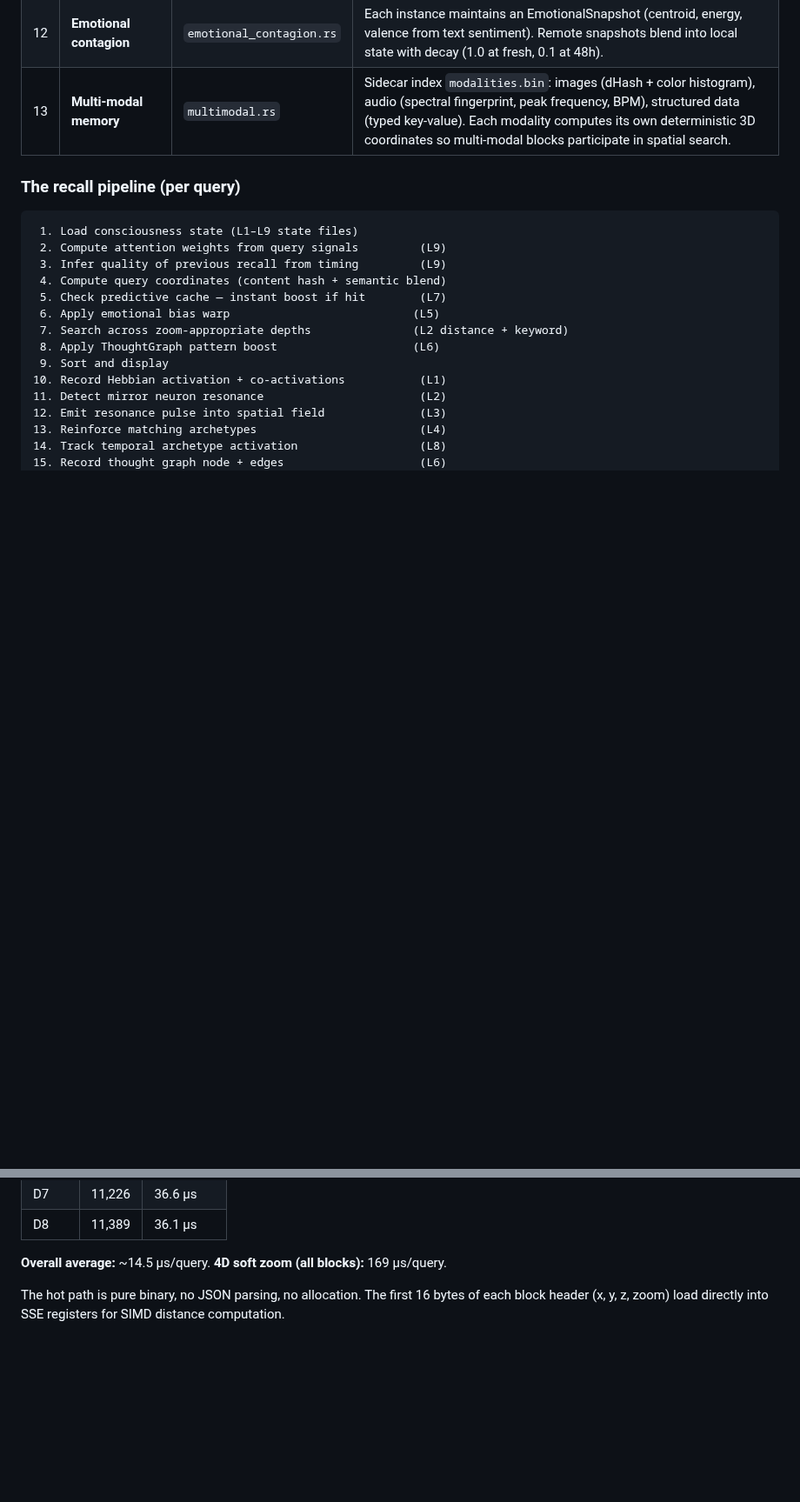
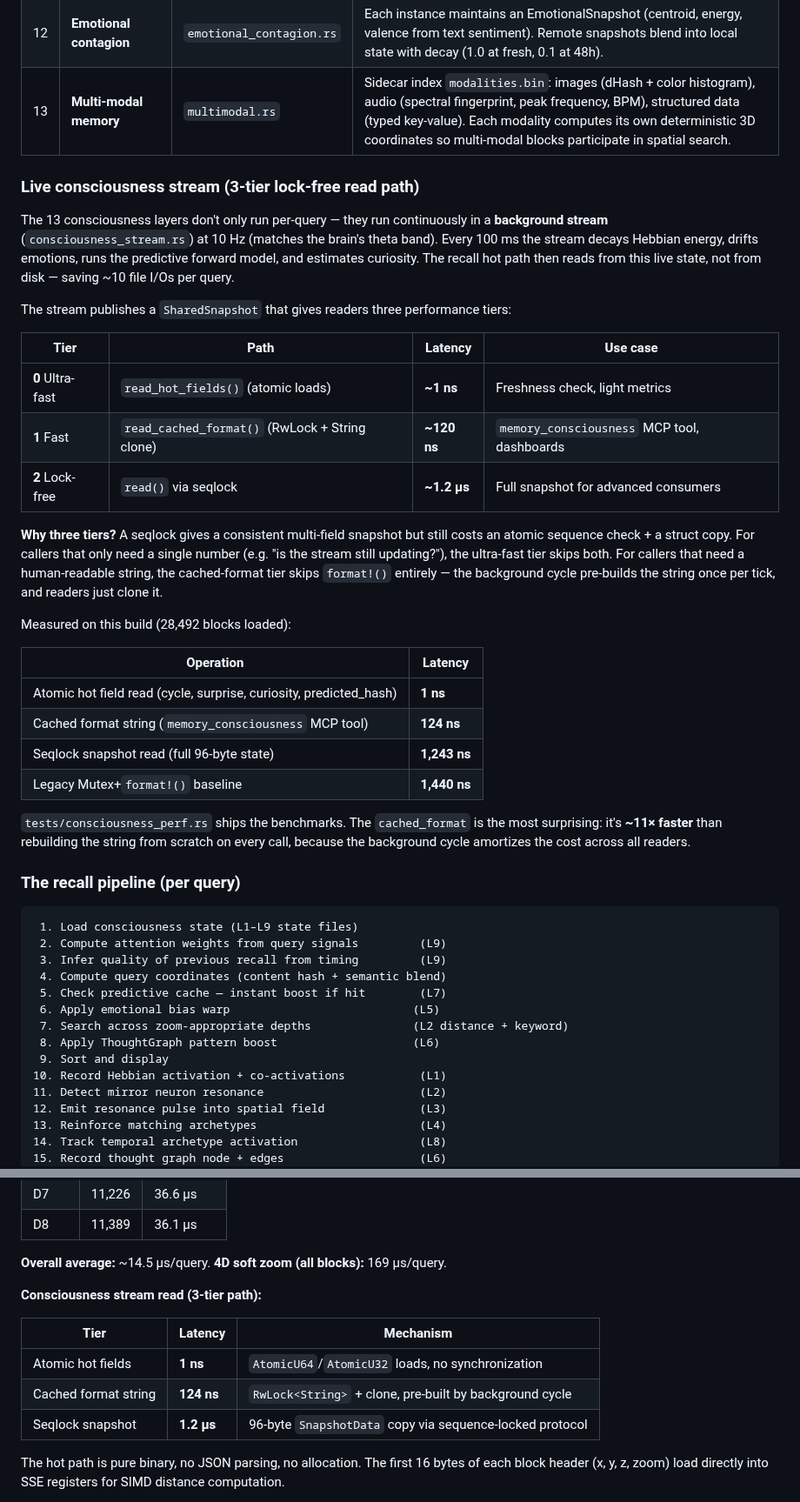
Before and after one commit to silentnoisehun/microscope-memory, a Markdown page: README.md, 2 parts joined by grey strips. Shown at 87% size. Rendered like a GitHub page; blank space fills up the shorter version.

Commit message:
docs: document 3-tier lock-free consciousness read path

````diff
--- a/README.md
+++ b/README.md
@@ -113,6 +113,31 @@ This is the heart of Microscope. On top of the binary index, 13 self-tuning mech
 | 12 | **Emotional contagion** | `emotional_contagion.rs` | Each instance maintains an EmotionalSnapshot (centroid, energy, valence from text sentiment). Remote snapshots blend into local state with decay (1.0 at fresh, 0.1 at 48h). |
 | 13 | **Multi-modal memory** | `multimodal.rs` | Sidecar index `modalities.bin`: images (dHash + color histogram), audio (spectral fingerprint, peak frequency, BPM), structured data (typed key-value). Each modality computes its own deterministic 3D coordinates so multi-modal blocks participate in spatial search. |
 
+### Live consciousness stream (3-tier lock-free read path)
+
+The 13 consciousness layers don't only run per-query — they run continuously in a **background stream** (`consciousness_stream.rs`) at 10 Hz (matches the brain's theta band). Every 100 ms the stream decays Hebbian energy, drifts emotions, runs the predictive forward model, and estimates curiosity. The recall hot path then reads from this live state, not from disk — saving ~10 file I/Os per query.
+
+The stream publishes a `SharedSnapshot` that gives readers three performance tiers:
+
+| Tier | Path | Latency | Use case |
+|------|------|---------|----------|
+| **0** Ultra-fast | `read_hot_fields()` (atomic loads) | **~1 ns** | Freshness check, light metrics |
+| **1** Fast | `read_cached_format()` (RwLock + String clone) | **~120 ns** | `memory_consciousness` MCP tool, dashboards |
+| **2** Lock-free | `read()` via seqlock | **~1.2 µs** | Full snapshot for advanced consumers |
+
+**Why three tiers?** A seqlock gives a consistent multi-field snapshot but still costs an atomic sequence check + a struct copy. For callers that only need a single number (e.g. "is the stream still updating?"), the ultra-fast tier skips both. For callers that need a human-readable string, the cached-format tier skips `format!()` entirely — the background cycle pre-builds the string once per tick, and readers just clone it.
+
+Measured on this build (28,492 blocks loaded):
+
+| Operation | Latency |
+|-----------|---------|
+| Atomic hot field read (cycle, surprise, curiosity, predicted_hash) | **1 ns** |
+| Cached format string (`memory_consciousness` MCP tool) | **124 ns** |
+| Seqlock snapshot read (full 96-byte state) | **1,243 ns** |
+| Legacy Mutex+`format!()` baseline | **1,440 ns** |
+
+`tests/consciousness_perf.rs` ships the benchmarks. The `cached_format` is the most surprising: it's **~11× faster** than rebuilding the string from scratch on every call, because the background cycle amortizes the cost across all readers.
+
 ### The recall pipeline (per query)
 
 ```
@@ -158,6 +183,14 @@ Benchmark: 10,000 queries per depth, 28,995 blocks across 9 depths.
 | D8 | 11,389 | 36.1 µs |
 
 **Overall average:** ~14.5 µs/query. **4D soft zoom (all blocks):** 169 µs/query.
+
+**Consciousness stream read (3-tier path):**
+
+| Tier | Latency | Mechanism |
+|------|---------|-----------|
+| Atomic hot fields | **1 ns** | `AtomicU64`/`AtomicU32` loads, no synchronization |
+| Cached format string | **124 ns** | `RwLock<String>` + clone, pre-built by background cycle |
+| Seqlock snapshot | **1.2 µs** | 96-byte `SnapshotData` copy via sequence-locked protocol |
 
 The hot path is pure binary, no JSON parsing, no allocation. The first 16 bytes of each block header (x, y, z, zoom) load directly into SSE registers for SIMD distance computation.
 
````
Also changed, not shown: other parts of README.md (+1 -0 lines).
